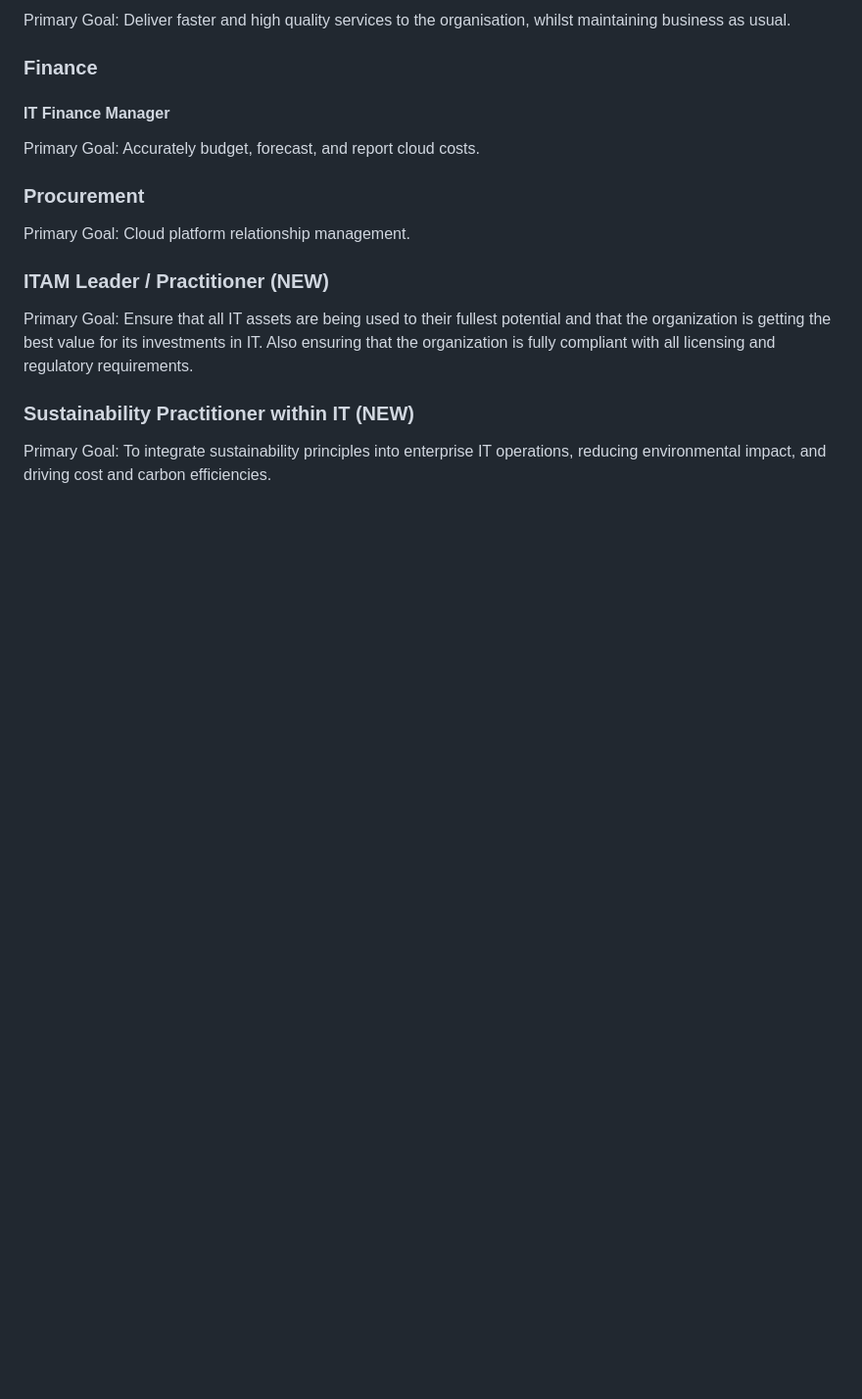
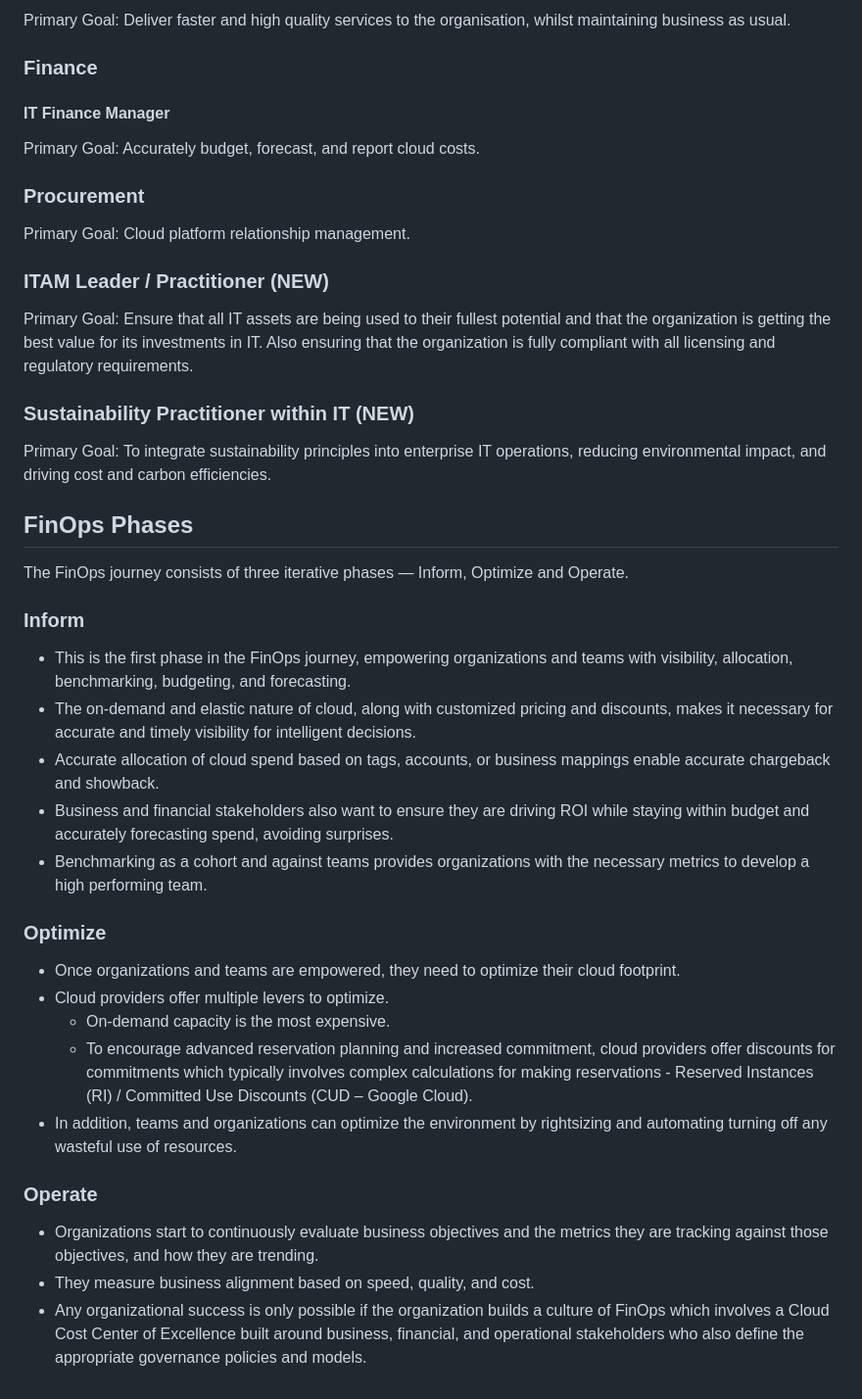
Before and after one commit to eduardopiairo/learnpipe, a Markdown page: finops/finops-foundation-framework.md, the part around one of its changes. Shown at 98% size. Rendered like a GitHub page; blank space fills up the shorter version.

Commit message:
finops phases

```diff
--- a/finops/finops-foundation-framework.md
+++ b/finops/finops-foundation-framework.md
@@ -459,3 +459,26 @@ Primary Goal: Ensure that all IT assets are being used to their fullest potentia
 
 ### Sustainability Practitioner within IT (NEW)
 Primary Goal: To integrate sustainability principles into enterprise IT operations, reducing environmental impact, and driving cost and carbon efficiencies.
+
+
+## FinOps Phases
+The FinOps journey consists of three iterative phases — Inform, Optimize and Operate.
+
+### Inform
+- This is the first phase in the FinOps journey, empowering organizations and teams with visibility, allocation, benchmarking, budgeting, and forecasting.
+- The on-demand and elastic nature of cloud, along with customized pricing and discounts, makes it necessary for accurate and timely visibility for intelligent decisions.
+- Accurate allocation of cloud spend based on tags, accounts, or business mappings enable accurate chargeback and showback.
+- Business and financial stakeholders also want to ensure they are driving ROI while staying within budget and accurately forecasting spend, avoiding surprises.
+- Benchmarking as a cohort and against teams provides organizations with the necessary metrics to develop a high performing team.
+
+### Optimize
+- Once organizations and teams are empowered, they need to optimize their cloud footprint.
+- Cloud providers offer multiple levers to optimize.
+    - On-demand capacity is the most expensive.
+    - To encourage advanced reservation planning and increased commitment, cloud providers offer discounts for commitments which typically involves complex calculations for making reservations - Reserved Instances (RI) / Committed Use Discounts (CUD – Google Cloud).
+- In addition, teams and organizations can optimize the environment by rightsizing and automating turning off any wasteful use of resources.
+
+### Operate
+- Organizations start to continuously evaluate business objectives and the metrics they are tracking against those objectives, and how they are trending.
+- They measure business alignment based on speed, quality, and cost.
+- Any organizational success is only possible if the organization builds a culture of FinOps which involves a Cloud Cost Center of Excellence built around business, financial, and operational stakeholders who also define the appropriate governance policies and models.
```
Also changed, not shown: other parts of finops/finops-foundation-framework.md (+2 -2 lines).
